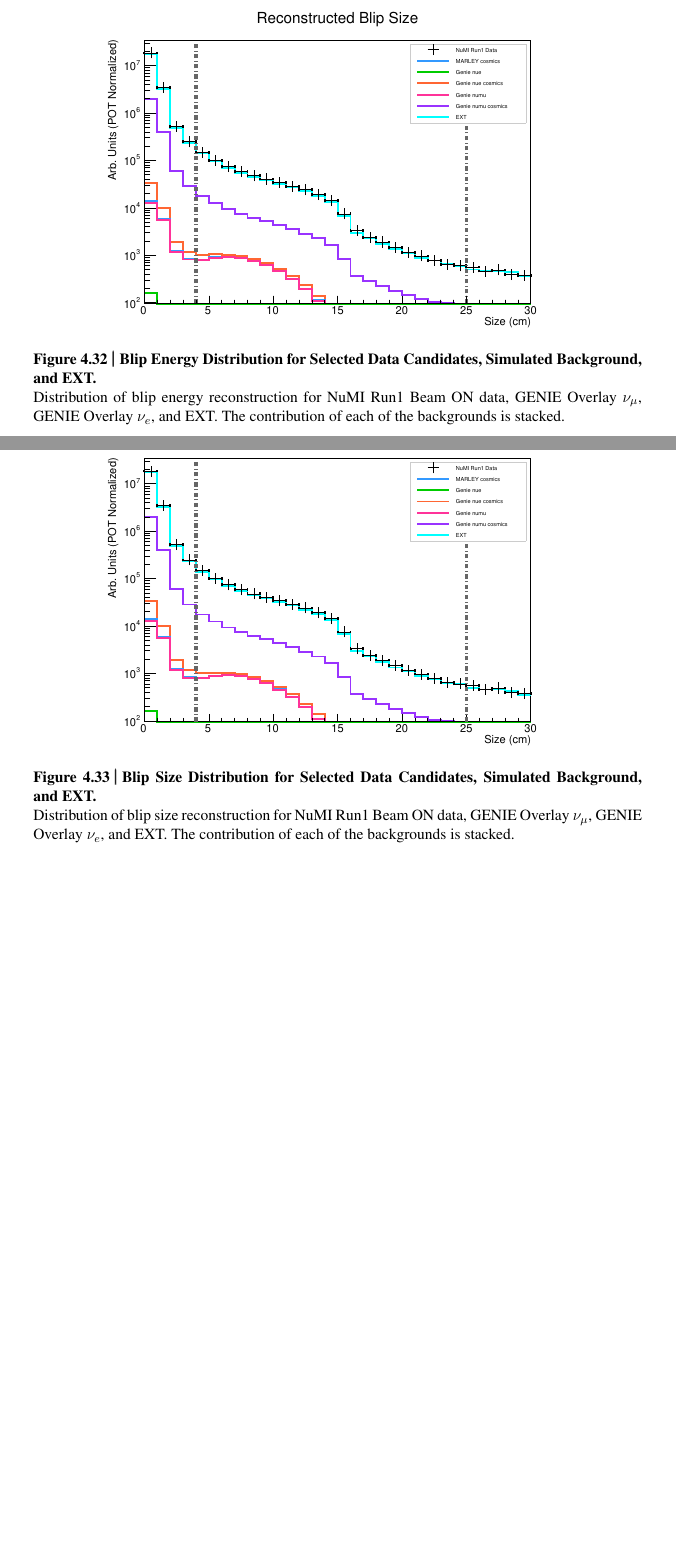
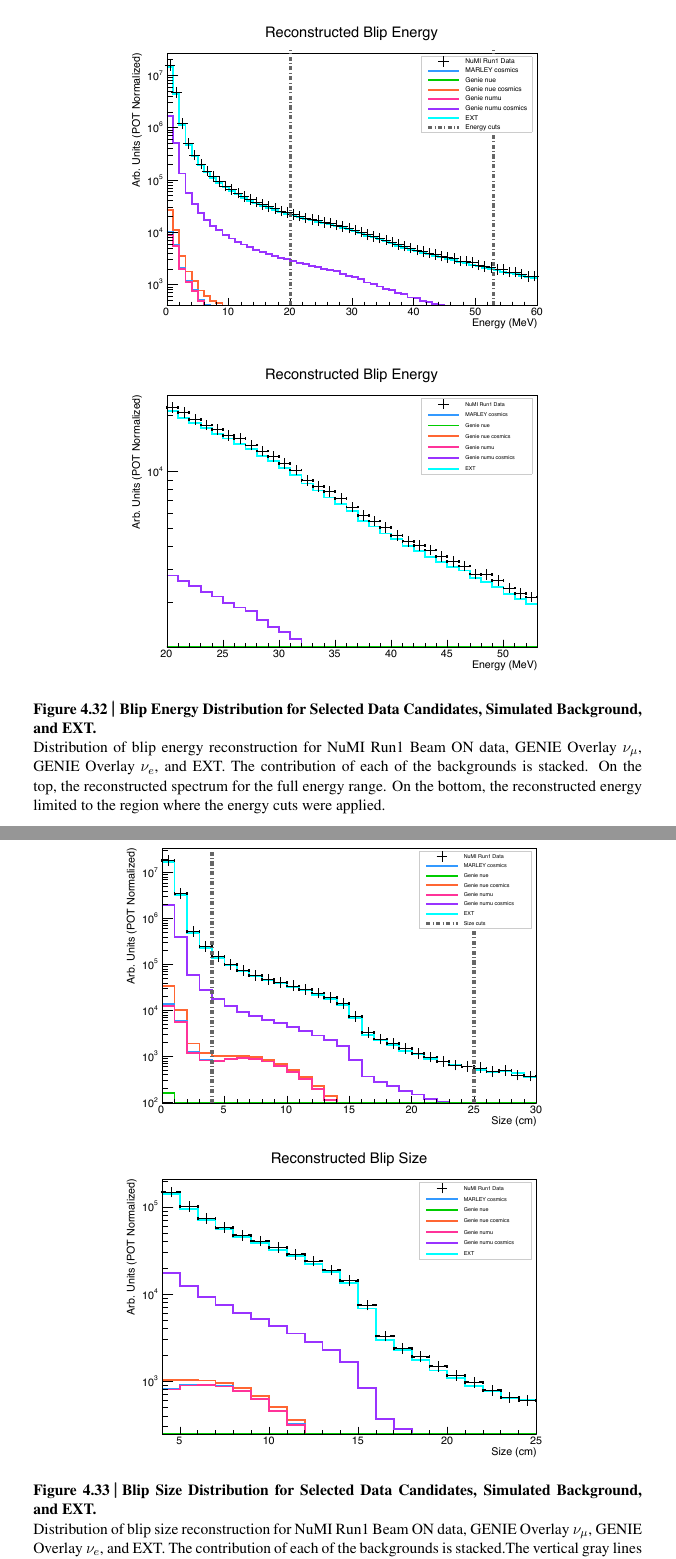
Before and after one commit to ohanabene/phd_thesis, a LaTeX thesis (main.tex, which reads Chapters/4.tex): two parts of pages 73 and 74 of 89, joined at a grey line, cut so that both start at the same text, the shorter picture padded with empty space. Compiled offline with pdfLaTeX.

Commit message:
thesis, final version before submission

```diff
--- a/Chapters/4.tex
+++ b/Chapters/4.tex
@@ -460,15 +460,15 @@ When looking at the MC-data agreement for electron energy and track size in figu
 
 \begin{figure}[h!]
     \centering
-    \includegraphics[width=120mm]{Figures/energy.pdf}
-    \caption[Blip Energy Distribution for Selected Data Candidates, Simulated Background, and EXT.]{{\textbf{Blip Energy Distribution for Selected Data Candidates, Simulated Background, and EXT.}}\\ Distribution of blip energy reconstruction for NuMI Run1 Beam ON data, GENIE Overlay $\nu_{\mu}$, GENIE Overlay $\nu_{e}$, and EXT. The contribution of each of the backgrounds is stacked.}
+    \includegraphics[width=110mm]{Figures/energy_double.pdf}
+    \caption[Blip Energy Distribution for Selected Data Candidates, Simulated Background, and EXT.]{{\textbf{Blip Energy Distribution for Selected Data Candidates, Simulated Background, and EXT.}}\\ Distribution of blip energy reconstruction for NuMI Run1 Beam ON data, GENIE Overlay $\nu_{\mu}$, GENIE Overlay $\nu_{e}$, and EXT. The contribution of each of the backgrounds is stacked. On the top, the reconstructed spectrum for the full energy range. On the bottom, the reconstructed energy limited to the region where the energy cuts were applied.}
     \label{data_mc_energy}
 \end{figure}
 
 \begin{figure}[h!]
     \centering
-    \includegraphics[width=120mm]{Figures/size.pdf}
-    \caption[Blip Size Distribution for Selected Data Candidates, Simulated Background, and EXT.]{{\textbf{Blip Size Distribution for Selected Data Candidates, Simulated Background, and EXT.}}\\ Distribution of blip size reconstruction for NuMI Run1 Beam ON data, GENIE Overlay $\nu_{\mu}$, GENIE Overlay $\nu_{e}$, and EXT. The contribution of each of the backgrounds is stacked.}
+    \includegraphics[width=110mm]{Figures/blip_size_double.pdf}
+    \caption[Blip Size Distribution for Selected Data Candidates, Simulated Background, and EXT.]{{\textbf{Blip Size Distribution for Selected Data Candidates, Simulated Background, and EXT.}}\\ Distribution of blip size reconstruction for NuMI Run1 Beam ON data, GENIE Overlay $\nu_{\mu}$, GENIE Overlay $\nu_{e}$, and EXT. The contribution of each of the backgrounds is stacked.The vertical gray lines mark where the cuts were applied.On the top, the reconstructed spectrum for the full blip size range. On the bottom, the reconstructed energy limited to the region where the blip size cuts were applied.}
     \label{data_mc_size}
 \end{figure}
 
```
Also changed, not shown: Figures/blip_size_double.pdf (added), Figures/energy.pdf, Figures/energy_double.pdf (added), Chapters/4.tex (2 more changed lines).
